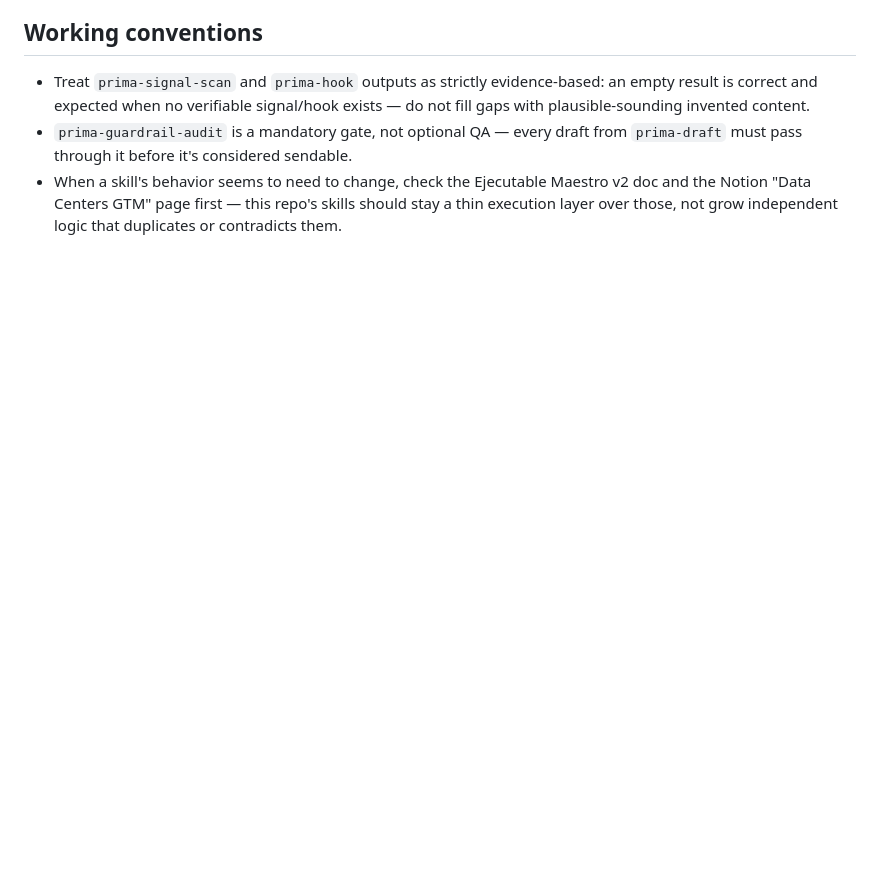
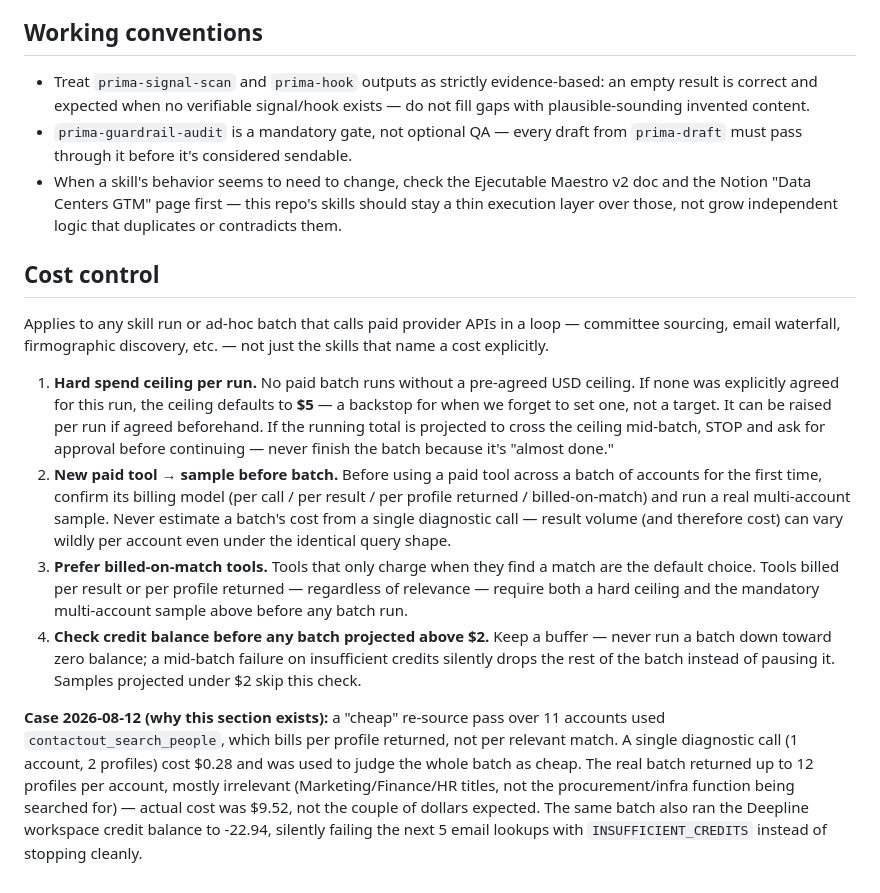
Before and after one commit to Aldchiw/prima-gtm-skills, a Markdown page: CLAUDE.md, the part around the change. Rendered like a GitHub page; blank space fills up the shorter version.

Commit message:
docs: cost control en CLAUDE.md (techo default $5/corrida, balance-check > $2)
Co-Authored-By: Claude Sonnet 5 <noreply@anthropic.com>

```diff
--- a/CLAUDE.md
+++ b/CLAUDE.md
@@ -72,3 +72,32 @@ Aldahir does afterward (an automated Google Sheets API write is a logged future
 - When a skill's behavior seems to need to change, check the Ejecutable Maestro v2 doc and the Notion
   "Data Centers GTM" page first — this repo's skills should stay a thin execution layer over those, not
   grow independent logic that duplicates or contradicts them.
+
+## Cost control
+
+Applies to any skill run or ad-hoc batch that calls paid provider APIs in a loop — committee sourcing,
+email waterfall, firmographic discovery, etc. — not just the skills that name a cost explicitly.
+
+1. **Hard spend ceiling per run.** No paid batch runs without a pre-agreed USD ceiling. If none was
+   explicitly agreed for this run, the ceiling defaults to **$5** — a backstop for when we forget to
+   set one, not a target. It can be raised per run if agreed beforehand. If the running total is
+   projected to cross the ceiling mid-batch, STOP and ask for approval before continuing — never
+   finish the batch because it's "almost done."
+2. **New paid tool → sample before batch.** Before using a paid tool across a batch of accounts for the
+   first time, confirm its billing model (per call / per result / per profile returned / billed-on-match)
+   and run a real multi-account sample. Never estimate a batch's cost from a single diagnostic call —
+   result volume (and therefore cost) can vary wildly per account even under the identical query shape.
+3. **Prefer billed-on-match tools.** Tools that only charge when they find a match are the default
+   choice. Tools billed per result or per profile returned — regardless of relevance — require both a
+   hard ceiling and the mandatory multi-account sample above before any batch run.
+4. **Check credit balance before any batch projected above $2.** Keep a buffer — never run a batch down
+   toward zero balance; a mid-batch failure on insufficient credits silently drops the rest of the
+   batch instead of pausing it. Samples projected under $2 skip this check.
+
+**Case 2026-08-12 (why this section exists):** a "cheap" re-source pass over 11 accounts used
+`contactout_search_people`, which bills per profile returned, not per relevant match. A single
+diagnostic call (1 account, 2 profiles) cost $0.28 and was used to judge the whole batch as cheap. The
+real batch returned up to 12 profiles per account, mostly irrelevant (Marketing/Finance/HR titles, not
+the procurement/infra function being searched for) — actual cost was $9.52, not the couple of dollars
+expected. The same batch also ran the Deepline workspace credit balance to -22.94, silently failing the
+next 5 email lookups with `INSUFFICIENT_CREDITS` instead of stopping cleanly.
```
